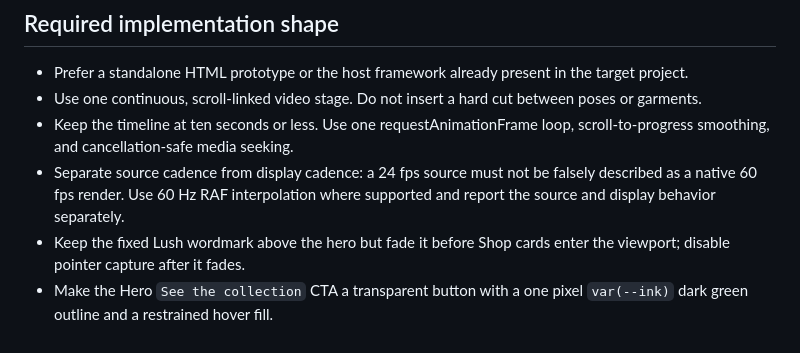
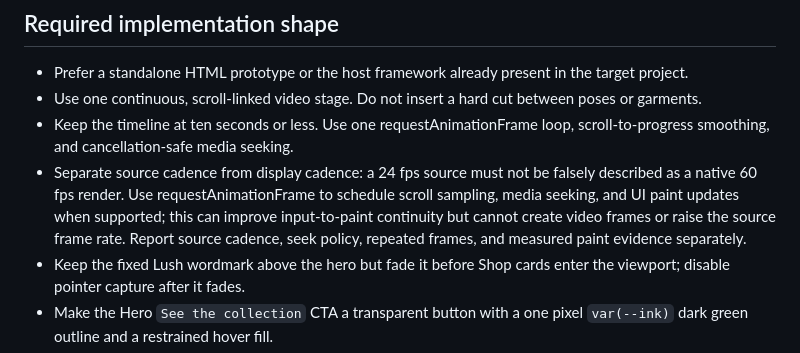
Before and after one commit to Zyc-666-aa/ALBERTLUSH, a Markdown page: skills/lush-fashion-interaction-website/SKILL.md, the part around the change. GitHub-like rendering.

Commit message:
Clarify frame-rate and reference evidence boundaries

```diff
--- a/skills/lush-fashion-interaction-website/SKILL.md
+++ b/skills/lush-fashion-interaction-website/SKILL.md
@@ -20,7 +20,7 @@ Use this skill for a fashion presentation site where scrolling controls a model
 - Prefer a standalone HTML prototype or the host framework already present in the target project.
 - Use one continuous, scroll-linked video stage. Do not insert a hard cut between poses or garments.
 - Keep the timeline at ten seconds or less. Use one requestAnimationFrame loop, scroll-to-progress smoothing, and cancellation-safe media seeking.
-- Separate source cadence from display cadence: a 24 fps source must not be falsely described as a native 60 fps render. Use 60 Hz RAF interpolation where supported and report the source and display behavior separately.
+- Separate source cadence from display cadence: a 24 fps source must not be falsely described as a native 60 fps render. Use requestAnimationFrame to schedule scroll sampling, media seeking, and UI paint updates when supported; this can improve input-to-paint continuity but cannot create video frames or raise the source frame rate. Report source cadence, seek policy, repeated frames, and measured paint evidence separately.
 - Keep the fixed Lush wordmark above the hero but fade it before Shop cards enter the viewport; disable pointer capture after it fades.
 - Make the Hero `See the collection` CTA a transparent button with a one pixel `var(--ink)` dark green outline and a restrained hover fill.
 - Include bilingual editorial copy with English as the primary line and smaller Chinese support text.
```
Also changed, not shown: 2 other files.
